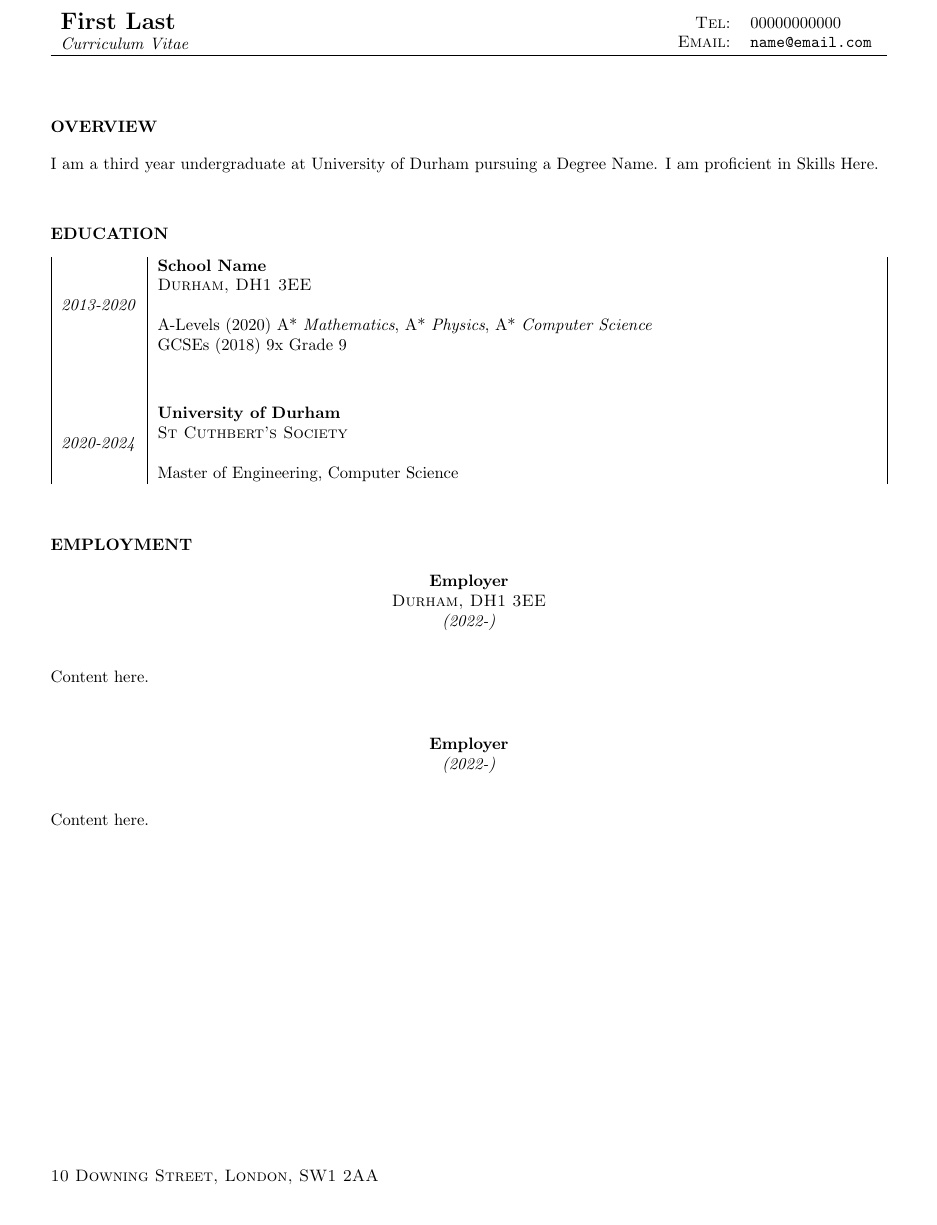
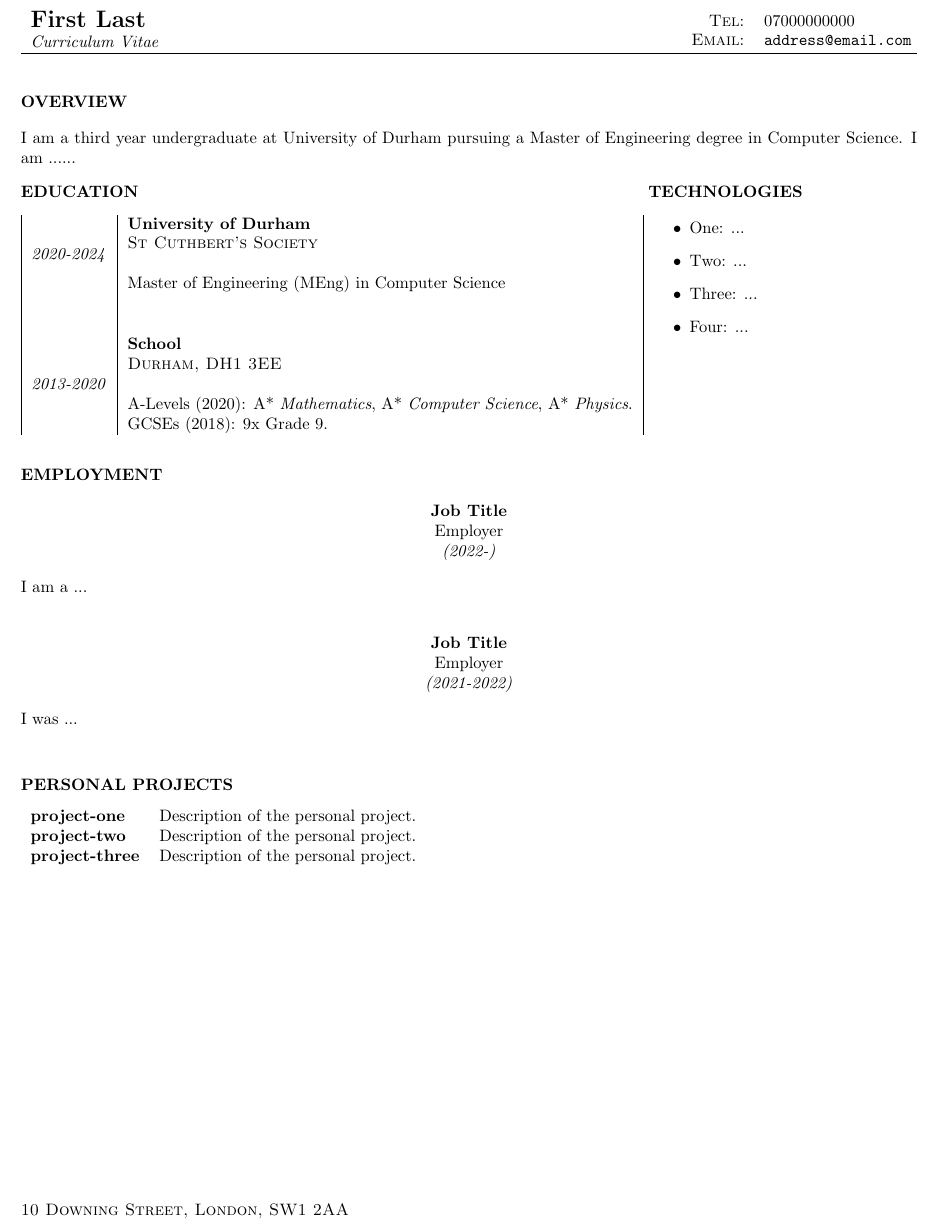
Before and after one commit to clr1107/stuff, a LaTeX CV (LaTeX/cv.tex): part of the page, cut so that both start at the same text. Compiled offline with pdfLaTeX.

Commit message:
Updated CV template to new one.

```diff
--- a/LaTeX/cv.tex
+++ b/LaTeX/cv.tex
@@ -3,15 +3,15 @@
 \usepackage{sectsty}
 \usepackage{tabularx}
 \usepackage{ragged2e}
-\usepackage[left=0.75in,right=0.75in,top=1.25in,bottom=1.25in,headsep=0.7in]{geometry}
+\usepackage[left=0.5in,right=0.5in,top=1in,bottom=1in,headsep=0.5in]{geometry}
 \usepackage{etoolbox}
 \usepackage{xltabular}
 
 \newtoggle{address}
 \toggletrue{address} % Remove this if you don't want the address
 
-\def \email {name@email.com}
-\def \tel {00000000000}
+\def \email {address@email.com}
+\def \tel {07000000000}
 \def \address {10 Downing Street, London, SW1 2AA}
 
 \sectionfont{\fontsize{10}{10}\selectfont}
@@ -19,14 +19,14 @@
     \fancyhf{}
 
     \fancyhead[L]{
-        \begin{tabular}{ll}
+        \begin{tabular}{ll@{}}
              {\Large \textbf{First Last}} & \\
             \textit{Curriculum Vitae} &
         \end{tabular}
     }
 
     \fancyhead[R]{
-            \begin{tabular}{rl}
+            \begin{tabular}{rl@{}}
                  \textsc{Tel}: & \tel \\
                  \textsc{Email}: & \texttt{\email}
             \end{tabular}
@@ -44,59 +44,83 @@
 
 \section*{OVERVIEW}
 
-I am a third year undergraduate at University of Durham pursuing a Degree Name. I am proficient in Skills Here.
+I am a third year undergraduate at University of Durham pursuing a Master of Engineering degree in Computer Science. I am ......
 
-\vspace{4ex}
+\vspace{2ex}
 
+\noindent\begin{minipage}[t]{.695\linewidth}
 \section*{EDUCATION}
 
-\newcommand{\tablebreak}{& \begin{tabularx}{\linewidth}{@{}c@{}}\\[4ex]\end{tabularx} \\}
+\newcommand{\tablebreak}{& \begin{tabularx}{.7\linewidth}{@{}c@{}}\\[3ex]\end{tabularx} \\}
 \begin{tabularx}{\textwidth}[l]{|l|X|}
 
-    \textit{2013-2020} & {\begin{tabularx}{\linewidth}[l]{@{}l@{}}
-        \textbf{School Name} \\
-        \textsc{Durham, DH1 3EE} \\~\\
-        A-Levels (2020) A* \textit{Mathematics}, A* \textit{Physics}, A* \textit{Computer Science} \\
-        GCSEs (2018) 9x Grade 9
+    \textit{2020-2024} & {\begin{tabularx}{.7\linewidth}[l]{@{}l@{}}
+        \textbf{University of Durham} \\
+        \textsc{St Cuthbert's Society} \\~\\
+        Master of Engineering (MEng) in Computer Science
     \end{tabularx}} \\
 
     \tablebreak
 
-    \textit{2020-2024} & {\begin{tabularx}{\linewidth}[l]{@{}l@{}}
-        \textbf{University of Durham} \\
-        \textsc{St Cuthbert's Society} \\~\\
-        Master of Engineering, Computer Science
+    \textit{2013-2020} & {\begin{tabularx}{.7\linewidth}[l]{@{}l@{}}
+        \textbf{School} \\
+        \textsc{Durham, DH1 3EE} \\~\\
+        A-Levels (2020): A* \textit{Mathematics}, A* \textit{Computer Science}, A* \textit{Physics}. \\
+        GCSEs (2018): 9x Grade 9.
     \end{tabularx}}
 \end{tabularx}
 \let\tablebreak\undefined
 
-\vspace{4ex}
+\end{minipage}\hspace{.005\linewidth}\begin{minipage}[t]{.3\linewidth}\raggedright
+\section*{TECHNOLOGIES}
+
+\begin{itemize}
+    \item One: ...
+    \item Two: ...
+    \item Three: ...
+    \item Four: ...
+\end{itemize}
+
+\end{minipage}
+
+\vspace{1ex}
 
 \section*{EMPLOYMENT}
-\newcommand{\centerbreak}{\vspace{2ex}}
+\newcommand{\centerbreak}{\vspace{0.5ex}}
 
 \begin{center}
-    \textbf{Employer} \\
-    \textsc{Durham, DH1 3EE} \\
-    \textit{(2022-)} \\~\\
+    \textbf{Job Title}\\
+    Employer\\
+    \textit{(2022-)} \\
 
     \begin{justify}
-    Content here.
+    I am a ...
     \end{justify}
 \end{center}
 
 \centerbreak
 
 \begin{center}
-    \textbf{Employer} \\
-    \textit{(2022-)} \\~\\
+    \textbf{Job Title}\\
+    Employer\\
+    \textit{(2021-2022)} \\
 
     \begin{justify}
-    Content here.
+    I was ...
     \end{justify}
 \end{center}
 
 \let\centerbreak\undefined
 
+\vspace{1ex}
+
+\section*{PERSONAL PROJECTS}
+
+\begin{tabularx}{\textwidth}[l]{lX}
+    \textbf{project-one} & Description of the personal project.\\
+    \textbf{project-two} & Description of the personal project.\\
+    \textbf{project-three} & Description of the personal project.\\
+\end{tabularx}
+
 \vfill
 \end{document}
```
